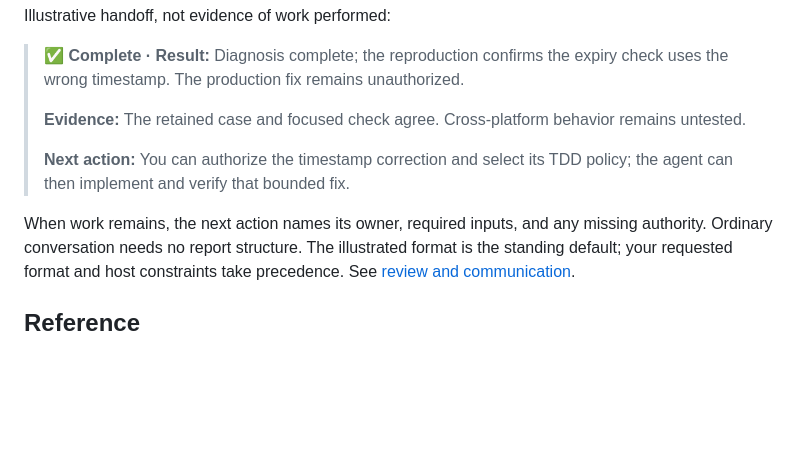
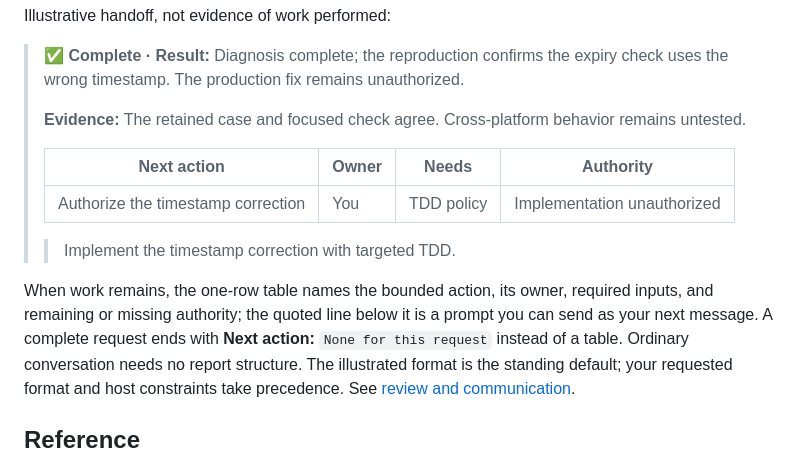
Before and after one commit to Lusona/ai-skills, a Markdown page: README.md, the part around the change. GitHub-like rendering; blank space fills up the shorter version.

```diff
--- a/README.md
+++ b/README.md
@@ -300,10 +300,15 @@ Illustrative handoff, not evidence of work performed:
 >
 > **Evidence:** The retained case and focused check agree. Cross-platform behavior remains untested.
 >
-> **Next action:** You can authorize the timestamp correction and select its TDD policy;
-> the agent can then implement and verify that bounded fix.
+> | Next action | Owner | Needs | Authority |
+> |---|---|---|---|
+> | Authorize the timestamp correction | You | TDD policy | Implementation unauthorized |
+>
+> > Implement the timestamp correction with targeted TDD.
 
-When work remains, the next action names its owner, required inputs, and any missing authority.
+When work remains, the one-row table names the bounded action, its owner, required inputs, and
+remaining or missing authority; the quoted line below it is a prompt you can send as your next
+message. A complete request ends with **Next action:** `None for this request` instead of a table.
 Ordinary conversation needs no report structure. The illustrated format is the standing default; your
 requested format and host constraints take precedence. See [review and communication](plugins/lusona/README.md#review-and-communication).
 
```
Also changed, not shown: plugins/lusona/README.md (+8 -4 lines), 1 other file.
